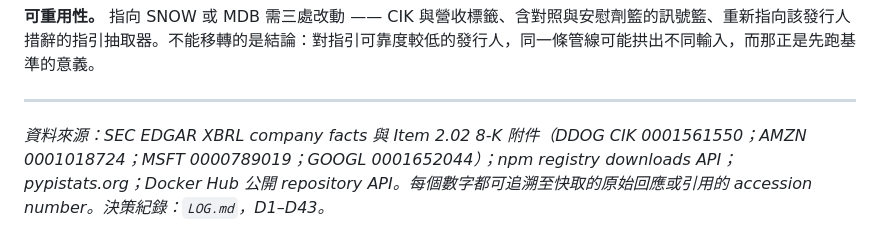
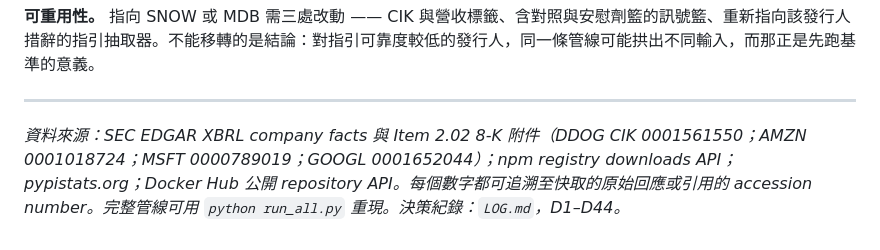
Before and after one commit to cornell880503-bot/funda-ddog-assignment, a Markdown page: report-zh/report.md, the part around the change. Drawn GitHub-style.

```diff
--- a/report-zh/report.md
+++ b/report-zh/report.md
@@ -178,4 +178,4 @@ Part 1 的邏輯是儀器化下載量代理計費單位。若成立，每美元
 
 ---
 
-*資料來源：SEC EDGAR XBRL company facts 與 Item 2.02 8-K 附件（DDOG CIK 0001561550；AMZN 0001018724；MSFT 0000789019；GOOGL 0001652044）；npm registry downloads API；pypistats.org；Docker Hub 公開 repository API。每個數字都可追溯至快取的原始回應或引用的 accession number。決策紀錄：`LOG.md`，D1–D43。*
+*資料來源：SEC EDGAR XBRL company facts 與 Item 2.02 8-K 附件（DDOG CIK 0001561550；AMZN 0001018724；MSFT 0000789019；GOOGL 0001652044）；npm registry downloads API；pypistats.org；Docker Hub 公開 repository API。每個數字都可追溯至快取的原始回應或引用的 accession number。完整管線可用 `python run_all.py` 重現。決策紀錄：`LOG.md`，D1–D44。*
```
Also changed, not shown: report/report.md (+3 -3 lines).
